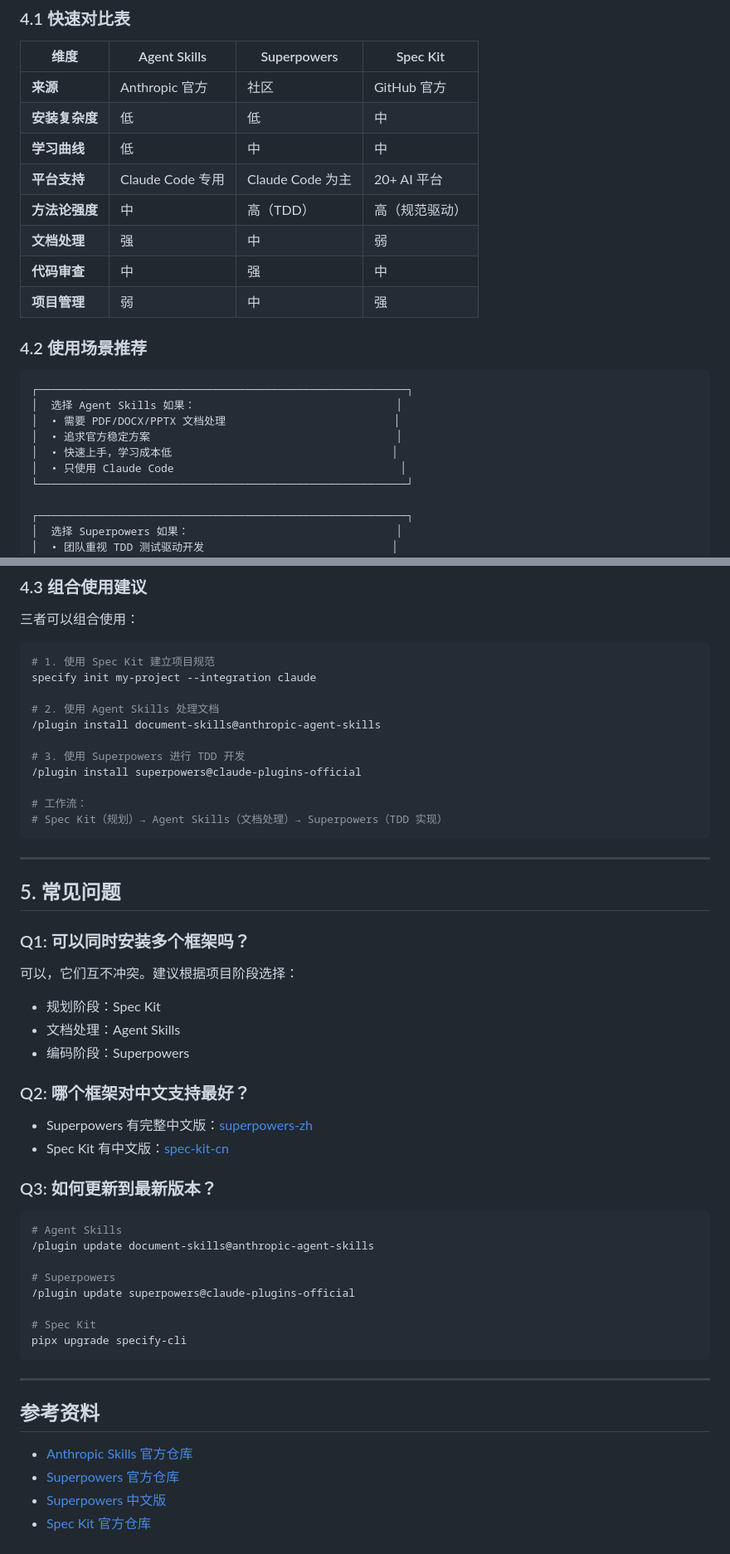
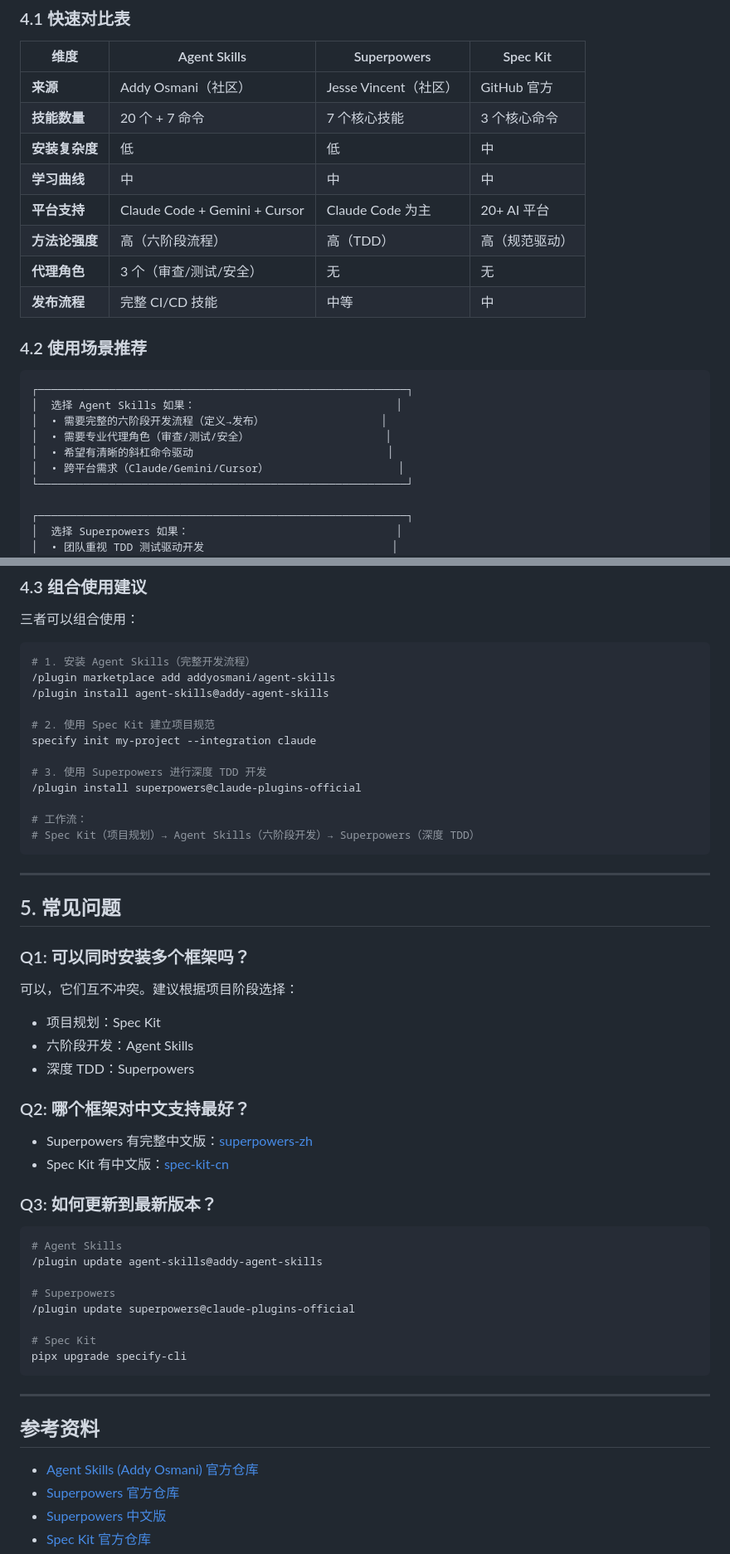
Before and after one commit to poorhack/poorhack.github.io, a Markdown page: skills.md, 2 parts joined by grey strips. Shown at 83% size. Drawn GitHub-style.

````diff
--- a/skills.md
+++ b/skills.md
@@ -412,24 +564,24 @@ my-ecommerce-app/
 
 | 维度 | Agent Skills | Superpowers | Spec Kit |
 |------|-------------|-------------|----------|
-| **来源** | Anthropic 官方 | 社区 | GitHub 官方 |
+| **来源** | Addy Osmani（社区） | Jesse Vincent（社区） | GitHub 官方 |
+| **技能数量** | 20 个 + 7 命令 | 7 个核心技能 | 3 个核心命令 |
 | **安装复杂度** | 低 | 低 | 中 |
-| **学习曲线** | 低 | 中 | 中 |
-| **平台支持** | Claude Code 专用 | Claude Code 为主 | 20+ AI 平台 |
-| **方法论强度** | 中 | 高（TDD） | 高（规范驱动） |
-| **文档处理** | 强 | 中 | 弱 |
-| **代码审查** | 中 | 强 | 中 |
-| **项目管理** | 弱 | 中 | 强 |
+| **学习曲线** | 中 | 中 | 中 |
+| **平台支持** | Claude Code + Gemini + Cursor | Claude Code 为主 | 20+ AI 平台 |
+| **方法论强度** | 高（六阶段流程） | 高（TDD） | 高（规范驱动） |
+| **代理角色** | 3 个（审查/测试/安全） | 无 | 无 |
+| **发布流程** | 完整 CI/CD 技能 | 中等 | 中 |
 
 ### 4.2 使用场景推荐
 
 ```
 ┌─────────────────────────────────────────────────────────┐
 │  选择 Agent Skills 如果：                               │
-│  • 需要 PDF/DOCX/PPTX 文档处理                          │
-│  • 追求官方稳定方案                                      │
-│  • 快速上手，学习成本低                                  │
-│  • 只使用 Claude Code                                   │
+│  • 需要完整的六阶段开发流程（定义→发布）                  │
+│  • 需要专业代理角色（审查/测试/安全）                     │
+│  • 希望有清晰的斜杠命令驱动                              │
+│  • 跨平台需求（Claude/Gemini/Cursor）                    │
 └─────────────────────────────────────────────────────────┘
 
 ┌─────────────────────────────────────────────────────────┐
@@ -454,17 +606,18 @@ my-ecommerce-app/
 三者可以组合使用：
 
 ```bash
-# 1. 使用 Spec Kit 建立项目规范
+# 1. 安装 Agent Skills（完整开发流程）
+/plugin marketplace add addyosmani/agent-skills
+/plugin install agent-skills@addy-agent-skills
+
+# 2. 使用 Spec Kit 建立项目规范
 specify init my-project --integration claude
 
-# 2. 使用 Agent Skills 处理文档
-/plugin install document-skills@anthropic-agent-skills
-
-# 3. 使用 Superpowers 进行 TDD 开发
+# 3. 使用 Superpowers 进行深度 TDD 开发
 /plugin install superpowers@claude-plugins-official
 
 # 工作流：
-# Spec Kit（规划）→ Agent Skills（文档处理）→ Superpowers（TDD 实现）
+# Spec Kit（项目规划）→ Agent Skills（六阶段开发）→ Superpowers（深度 TDD）
 ```
 
 ---
@@ -474,9 +627,9 @@ specify init my-project --integration claude
 ### Q1: 可以同时安装多个框架吗？
 
 可以，它们互不冲突。建议根据项目阶段选择：
-- 规划阶段：Spec Kit
-- 文档处理：Agent Skills
-- 编码阶段：Superpowers
+- 项目规划：Spec Kit
+- 六阶段开发：Agent Skills
+- 深度 TDD：Superpowers
 
 ### Q2: 哪个框架对中文支持最好？
 
@@ -487,7 +640,7 @@ specify init my-project --integration claude
 
 ```bash
 # Agent Skills
-/plugin update document-skills@anthropic-agent-skills
+/plugin update agent-skills@addy-agent-skills
 
 # Superpowers
 /plugin update superpowers@claude-plugins-official
@@ -500,7 +653,7 @@ pipx upgrade specify-cli
 
 ## 参考资料
 
-- [Anthropic Skills 官方仓库](https://github.com/anthropics/skills)
+- [Agent Skills (Addy Osmani) 官方仓库](https://github.com/addyosmani/agent-skills)
 - [Superpowers 官方仓库](https://github.com/obra/superpowers)
 - [Superpowers 中文版](https://github.com/jnMetaCode/superpowers-zh)
 - [Spec Kit 官方仓库](https://github.com/github/spec-kit)
````
Also changed, not shown: other parts of skills.md (+201 -49 lines).
